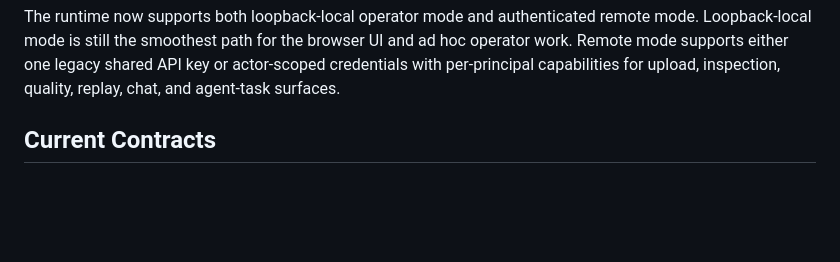
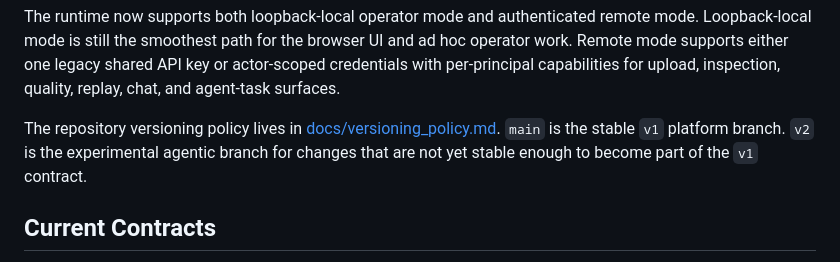
Before and after one commit to chunkstand/docling-system, a Markdown page: README.md, the part around the change. GitHub-like rendering; blank space fills up the shorter version.

Commit message:
Add repository versioning policy

```diff
--- a/README.md
+++ b/README.md
@@ -17,6 +17,8 @@ The current experimental retrieval-accuracy track adds a non-default `prose_v3`
 The repository now also includes a Postgres-backed agent-task substrate for orchestration work. Agent tasks are durable records with dependency edges, attempts, approval metadata, failure artifacts, verifier rows, operator outcome labels, and draft/apply review flows for search harness updates. Agent task attempts now persist structured cost and performance payloads so trend, value-density, and recommendation-success analytics can be computed from durable execution records instead of transient logs.
 
 The runtime now supports both loopback-local operator mode and authenticated remote mode. Loopback-local mode is still the smoothest path for the browser UI and ad hoc operator work. Remote mode supports either one legacy shared API key or actor-scoped credentials with per-principal capabilities for upload, inspection, quality, replay, chat, and agent-task surfaces.
+
+The repository versioning policy lives in [docs/versioning_policy.md](./docs/versioning_policy.md). `main` is the stable `v1` platform branch. `v2` is the experimental agentic branch for changes that are not yet stable enough to become part of the `v1` contract.
 
 ## Current Contracts
 
```
Also changed, not shown: SYSTEM_PLAN.md (+2 -0 lines), docs/versioning_policy.md (added, +181 -0 lines).
